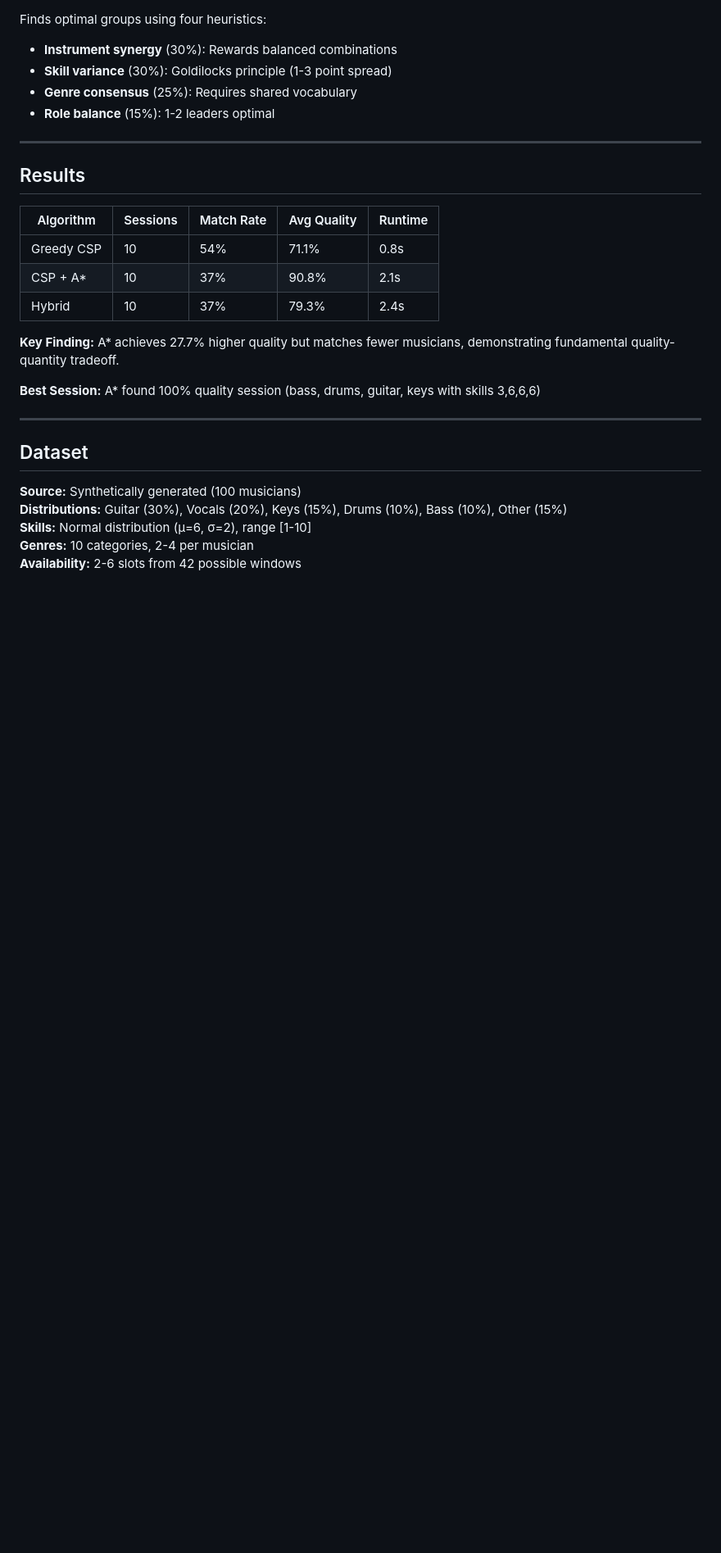
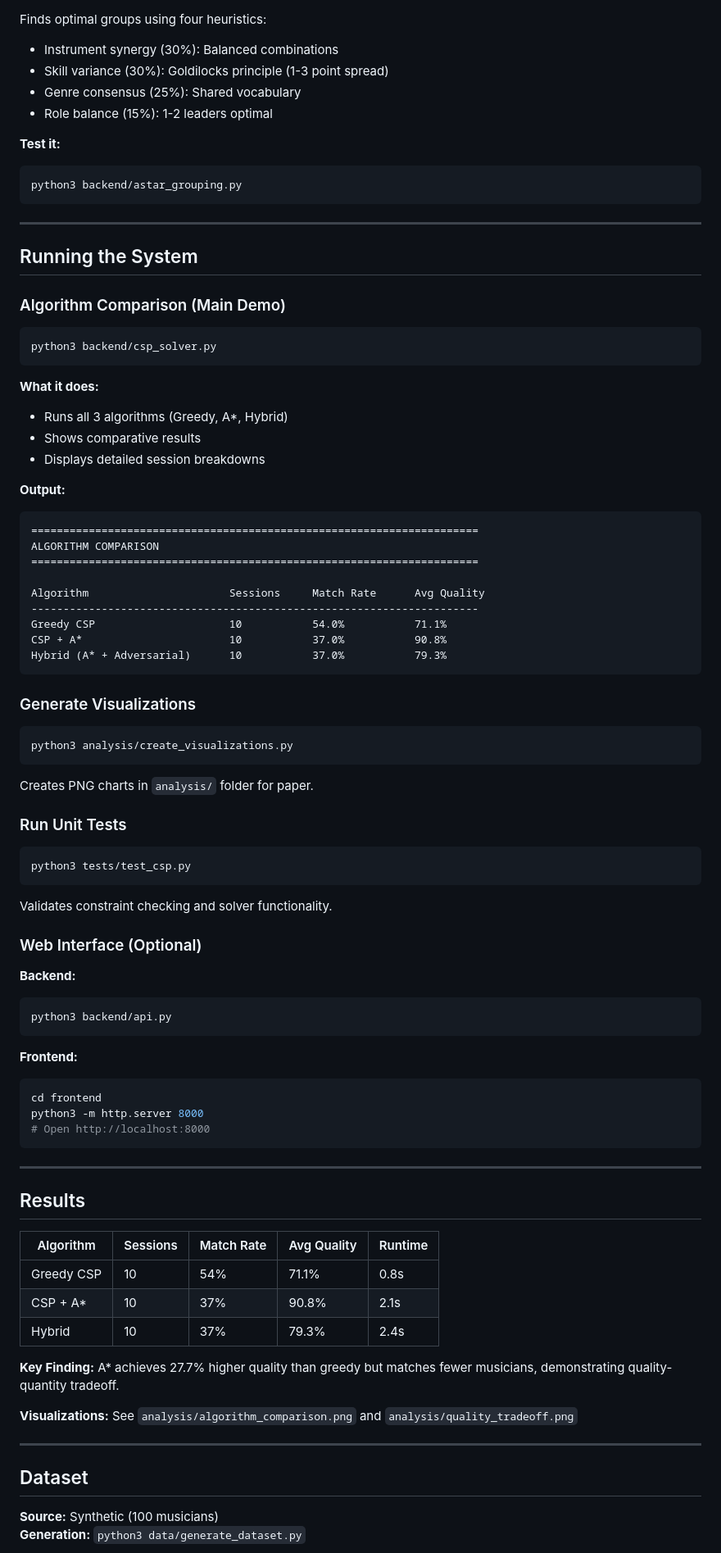
Before and after one commit to apps-037/JamSync, a Markdown page: README.md, the part around one of its changes. Shown at 82% size. Drawn GitHub-style; blank space fills up the shorter version.

````diff
--- a/README.md
+++ b/README.md
@@ -89,8 +103,71 @@ Q = 0.4×mean(utility) + 0.4×min(utility) + 0.2×(100 - variance)
 Finds optimal groups using four heuristics:
-- **Instrument synergy** (30%): Rewards balanced combinations
-- **Skill variance** (30%): Goldilocks principle (1-3 point spread)
-- **Genre consensus** (25%): Requires shared vocabulary
-- **Role balance** (15%): 1-2 leaders optimal
+- Instrument synergy (30%): Balanced combinations
+- Skill variance (30%): Goldilocks principle (1-3 point spread)
+- Genre consensus (25%): Shared vocabulary
+- Role balance (15%): 1-2 leaders optimal
+
+**Test it:**
+```bash
+python3 backend/astar_grouping.py
+```
+
+---
+
+## Running the System
+
+### Algorithm Comparison (Main Demo)
+
+```bash
+python3 backend/csp_solver.py
+```
+
+**What it does:**
+- Runs all 3 algorithms (Greedy, A*, Hybrid)
+- Shows comparative results
+- Displays detailed session breakdowns
+
+**Output:**
+```
+======================================================================
+ALGORITHM COMPARISON
+======================================================================
+
+Algorithm                      Sessions     Match Rate      Avg Quality
+----------------------------------------------------------------------
+Greedy CSP                     10           54.0%           71.1%
+CSP + A*                       10           37.0%           90.8%
+Hybrid (A* + Adversarial)      10           37.0%           79.3%
+```
+
+### Generate Visualizations
+
+```bash
+python3 analysis/create_visualizations.py
+```
+
+Creates PNG charts in `analysis/` folder for paper.
+
+### Run Unit Tests
+
+```bash
+python3 tests/test_csp.py
+```
+
+Validates constraint checking and solver functionality.
+
+### Web Interface (Optional)
+
+**Backend:**
+```bash
+python3 backend/api.py
+```
+
+**Frontend:**
+```bash
+cd frontend
+python3 -m http.server 8000
+# Open http://localhost:8000
+```
 
 ---
 
@@ -102,17 +179,14 @@ Finds optimal groups using four heuristics:
 | CSP + A* | 10 | 37% | 90.8% | 2.1s |
 | Hybrid | 10 | 37% | 79.3% | 2.4s |
 
-**Key Finding:** A* achieves 27.7% higher quality but matches fewer musicians, demonstrating fundamental quality-quantity tradeoff.
+**Key Finding:** A* achieves 27.7% higher quality than greedy but matches fewer musicians, demonstrating quality-quantity tradeoff.
 
-**Best Session:** A* found 100% quality session (bass, drums, guitar, keys with skills 3,6,6,6)
+**Visualizations:** See `analysis/algorithm_comparison.png` and `analysis/quality_tradeoff.png`
 
 ---
 
 ## Dataset
 
-**Source:** Synthetically generated (100 musicians)
-**Distributions:** Guitar (30%), Vocals (20%), Keys (15%), Drums (10%), Bass (10%), Other (15%)
-**Skills:** Normal distribution (μ=6, σ=2), range [1-10]
-**Genres:** 10 categories, 2-4 per musician
-**Availability:** 2-6 slots from 42 possible windows
+**Source:** Synthetic (100 musicians)
+**Generation:** `python3 data/generate_dataset.py`
 
````
Also changed, not shown: other parts of README.md (+45 -25 lines).
